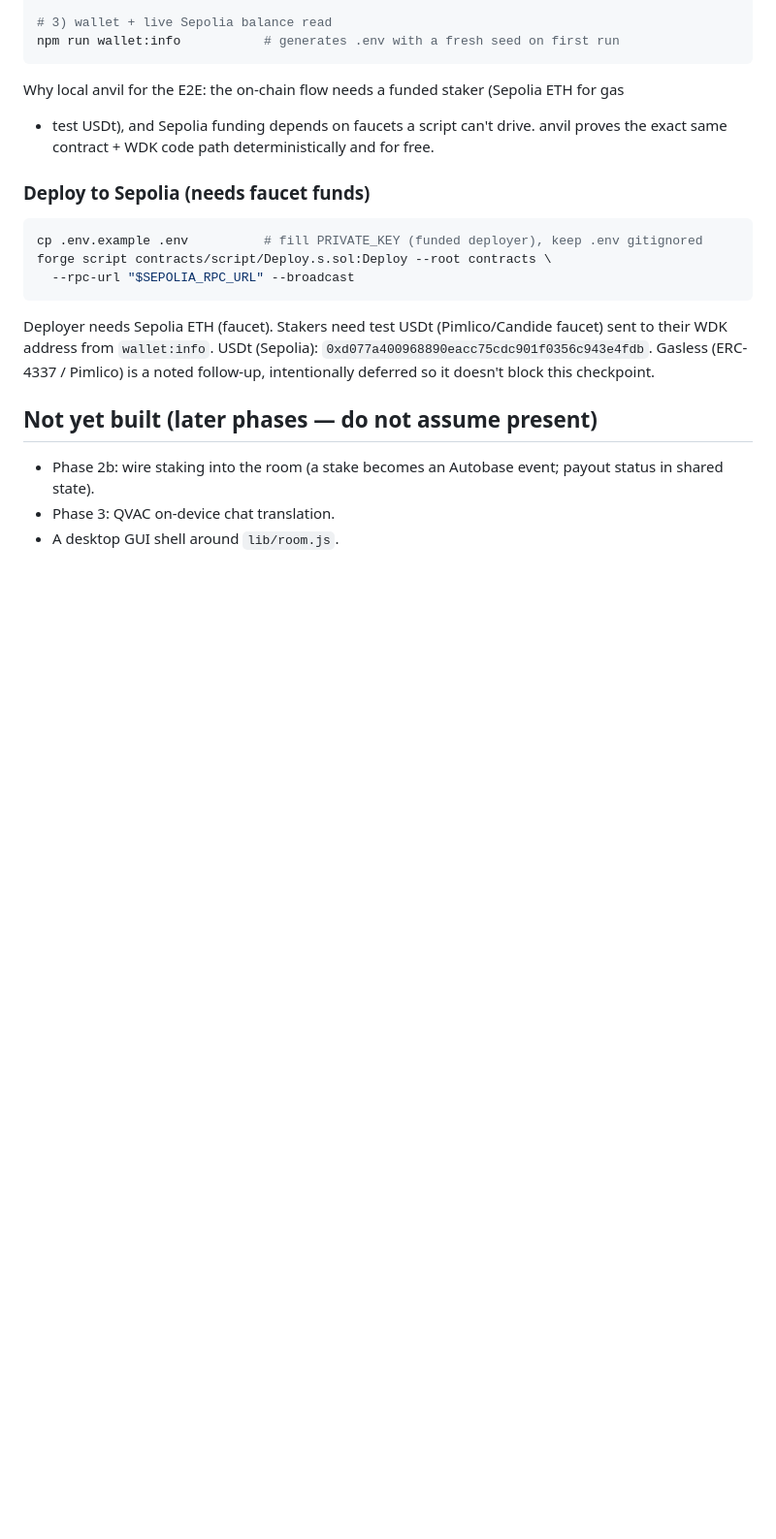
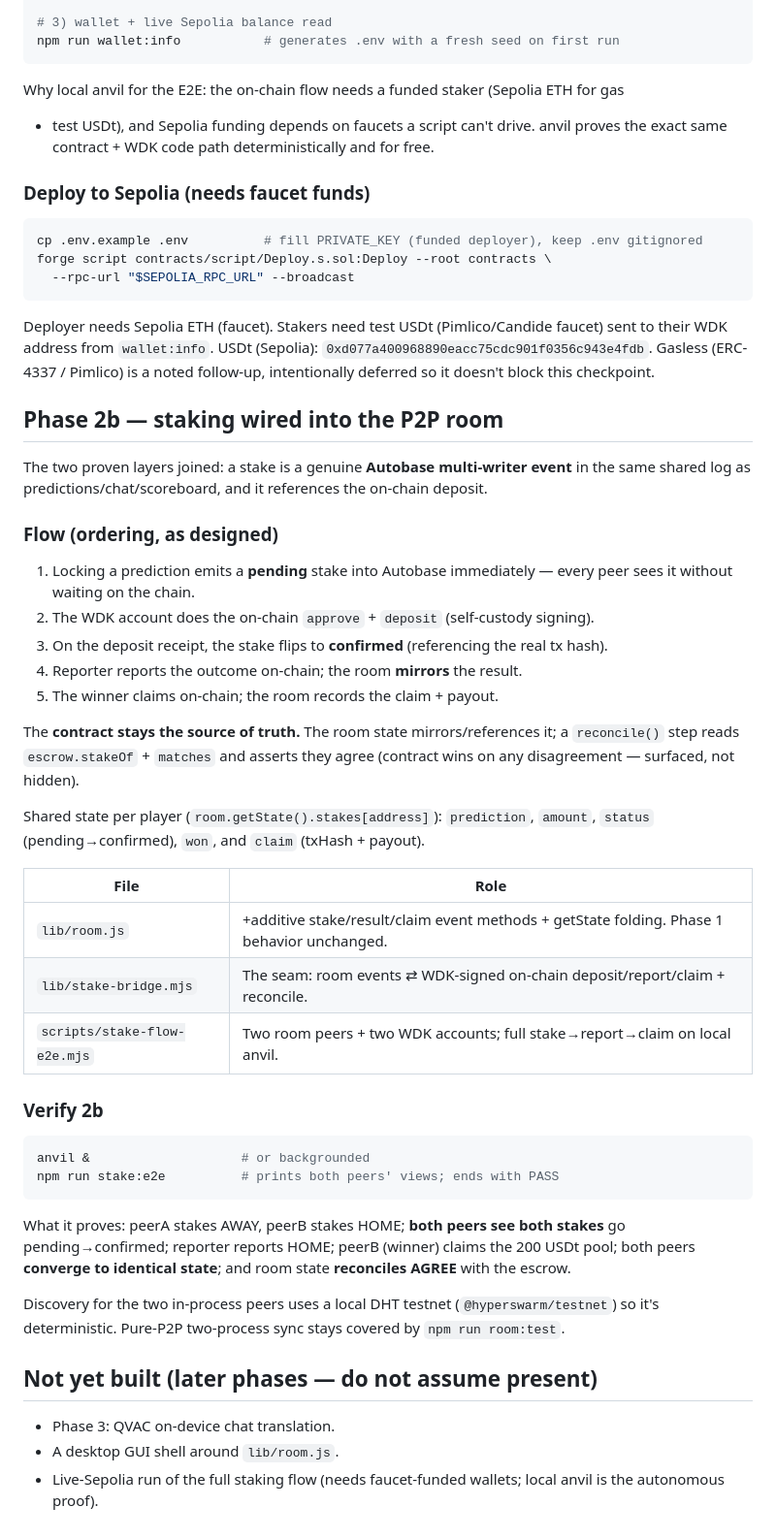
Before and after one commit to kanagaabishek/distraction, a Markdown page: README.md, the part around the change. Shown at 97% size. GitHub-like rendering; blank space fills up the shorter version.

Commit message:
docs: README Phase 2b — staking wired into the room
Flow ordering (pending->confirmed), contract-as-source-of-truth reconciliation, verify steps.

````diff
--- a/README.md
+++ b/README.md
@@ -153,8 +153,49 @@ to their WDK address from `wallet:info`. USDt (Sepolia): `0xd077a400968890eacc75
 Gasless (ERC-4337 / Pimlico) is a noted follow-up, intentionally deferred so it doesn't
 block this checkpoint.
 
+## Phase 2b — staking wired into the P2P room
+
+The two proven layers joined: a stake is a genuine **Autobase multi-writer event** in the
+same shared log as predictions/chat/scoreboard, and it references the on-chain deposit.
+
+### Flow (ordering, as designed)
+
+1. Locking a prediction emits a **pending** stake into Autobase immediately — every peer
+   sees it without waiting on the chain.
+2. The WDK account does the on-chain `approve` + `deposit` (self-custody signing).
+3. On the deposit receipt, the stake flips to **confirmed** (referencing the real tx hash).
+4. Reporter reports the outcome on-chain; the room **mirrors** the result.
+5. The winner claims on-chain; the room records the claim + payout.
+
+The **contract stays the source of truth.** The room state mirrors/references it; a
+`reconcile()` step reads `escrow.stakeOf` + `matches` and asserts they agree (contract wins
+on any disagreement — surfaced, not hidden).
+
+Shared state per player (`room.getState().stakes[address]`): `prediction`, `amount`,
+`status` (pending→confirmed), `won`, and `claim` (txHash + payout).
+
+| File | Role |
+|---|---|
+| `lib/room.js` | +additive stake/result/claim event methods + getState folding. Phase 1 behavior unchanged. |
+| `lib/stake-bridge.mjs` | The seam: room events ⇄ WDK-signed on-chain deposit/report/claim + reconcile. |
+| `scripts/stake-flow-e2e.mjs` | Two room peers + two WDK accounts; full stake→report→claim on local anvil. |
+
+### Verify 2b
+
+```sh
+anvil &                    # or backgrounded
+npm run stake:e2e          # prints both peers' views; ends with PASS
+```
+
+What it proves: peerA stakes AWAY, peerB stakes HOME; **both peers see both stakes** go
+pending→confirmed; reporter reports HOME; peerB (winner) claims the 200 USDt pool; both
+peers **converge to identical state**; and room state **reconciles AGREE** with the escrow.
+
+Discovery for the two in-process peers uses a local DHT testnet (`@hyperswarm/testnet`) so
+it's deterministic. Pure-P2P two-process sync stays covered by `npm run room:test`.
+
 ## Not yet built (later phases — do not assume present)
 
-- Phase 2b: wire staking into the room (a stake becomes an Autobase event; payout status in shared state).
 - Phase 3: QVAC on-device chat translation.
 - A desktop GUI shell around `lib/room.js`.
+- Live-Sepolia run of the full staking flow (needs faucet-funded wallets; local anvil is the autonomous proof).
````
